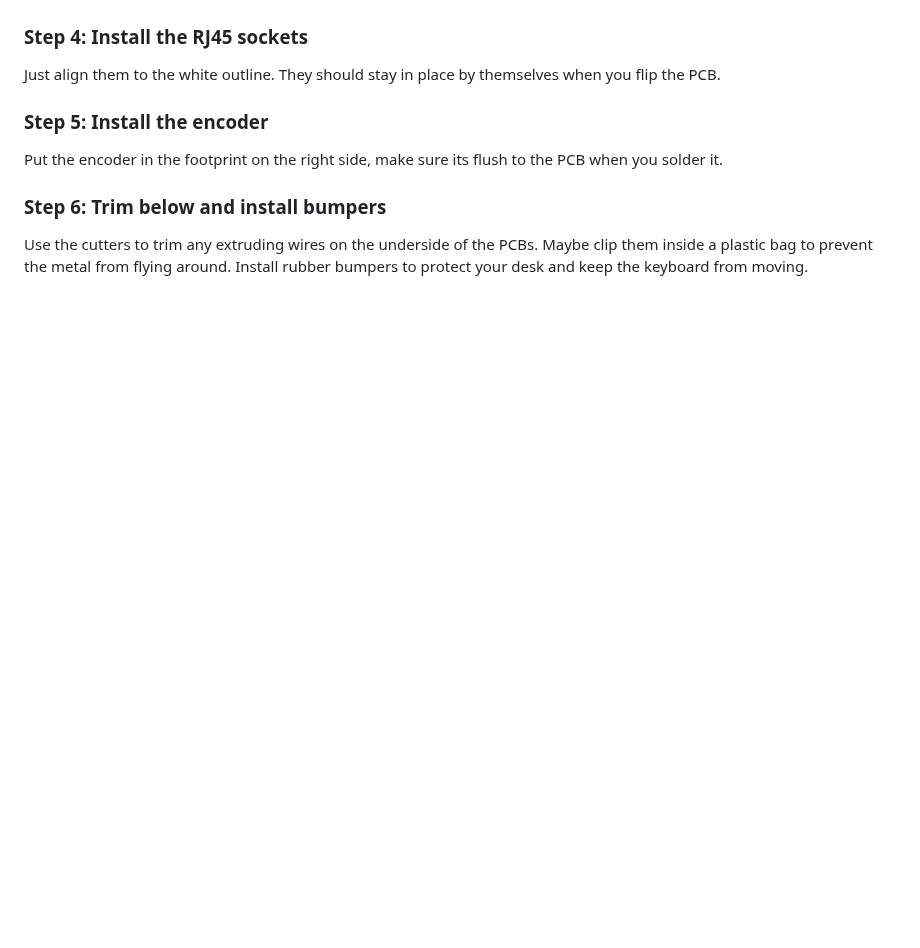
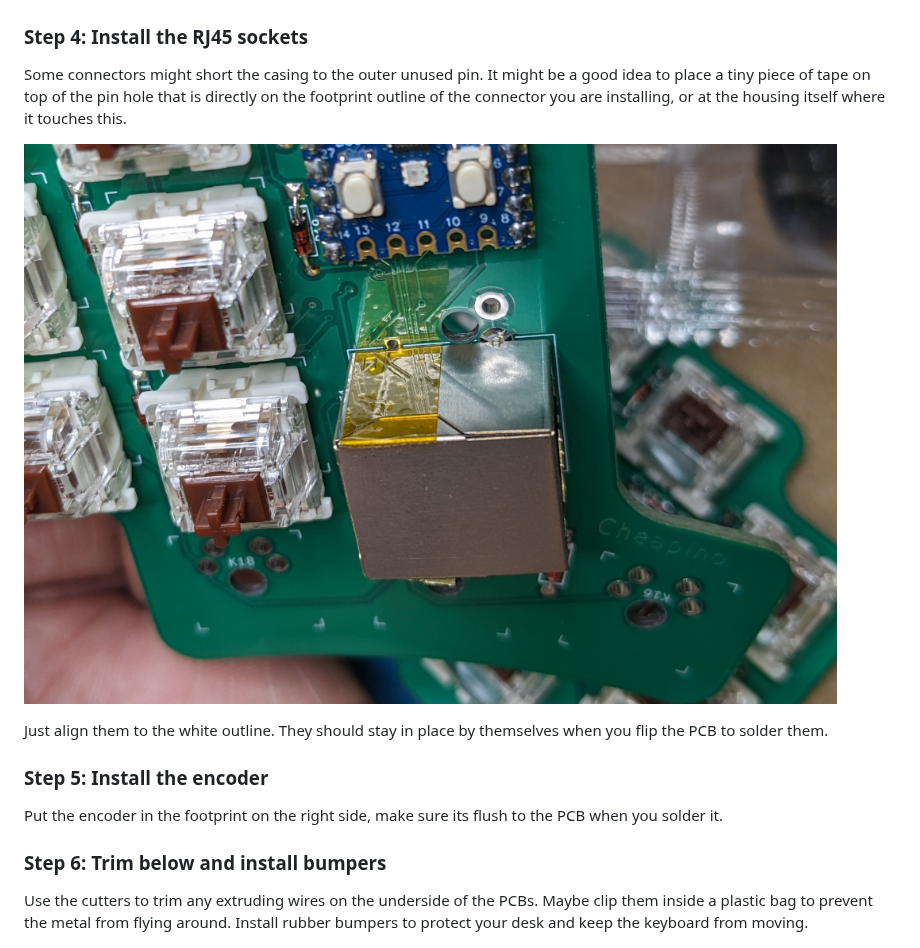
Before and after one commit to tompi/cheapino, a Markdown page: doc/buildguide_v1.md, the part around the change. Rendered like a GitHub page; pictures changed too: doc/images/shorted_rj45.jpeg (added); blank space fills up the shorter version.

Commit message:
Added a build, and updated build guide to recommend covering up possible gnd short

```diff
--- a/doc/buildguide_v1.md
+++ b/doc/buildguide_v1.md
@@ -94,7 +94,13 @@ One trick from [TentacleSenpai69](https://www.reddit.com/user/TentacleSenpai69/)
 
 ### Step 4: Install the RJ45 sockets
 
-Just align them to the white outline. They should stay in place by themselves when you flip the PCB.
+Some connectors might short the casing to the outer unused pin.
+It might be a good idea to place a tiny piece of tape on top
+of the pin hole that is directly on the footprint outline of the connector you are installing, or at the housing itself where it touches this.
+
+![RJ45 possible short](images/shorted_rj45.jpeg)
+
+Just align them to the white outline. They should stay in place by themselves when you flip the PCB to solder them.
 
 ### Step 5: Install the encoder
 
```
Also changed, not shown: readme.md (+3 -0 lines), otherbuild6.jpeg (added).
